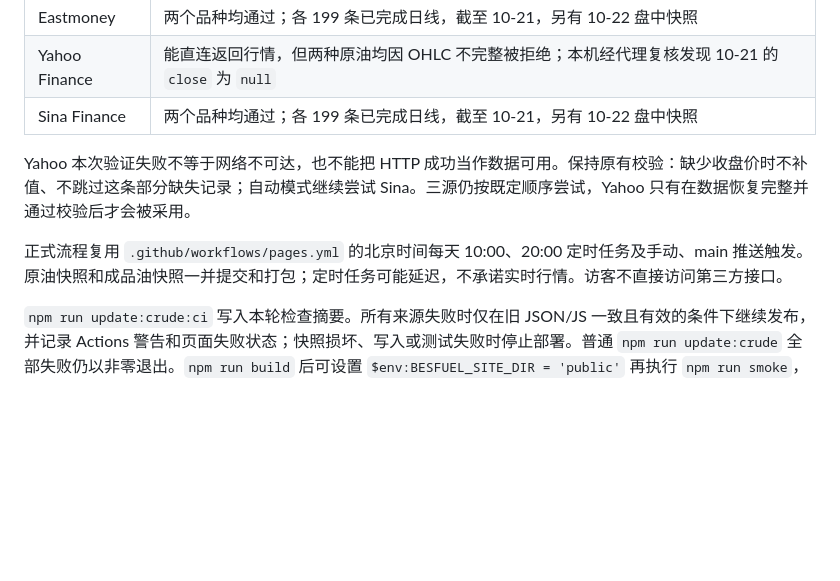
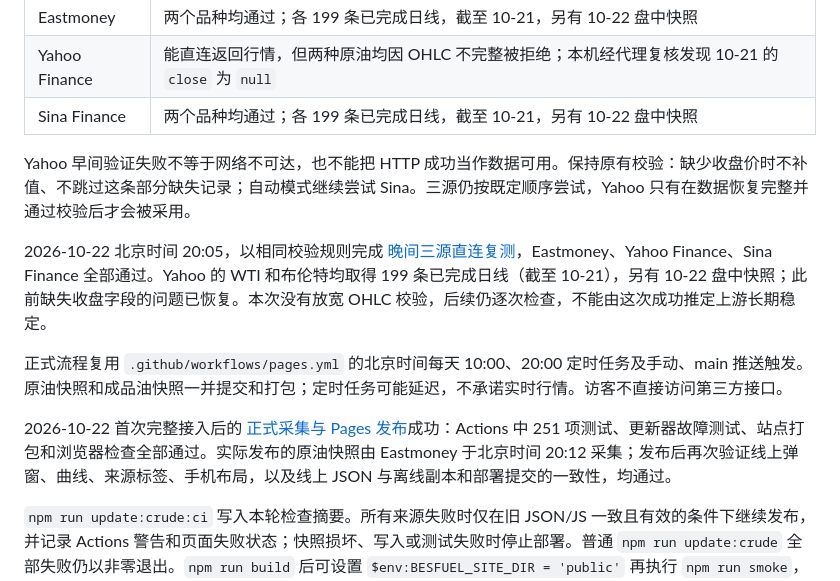
Before and after one commit to BensonLaur/BesFuel, a Markdown page: docs/CRUDE_SOURCES.md, the part around the change. Rendered like a GitHub page; blank space fills up the shorter version.

```diff
--- a/docs/CRUDE_SOURCES.md
+++ b/docs/CRUDE_SOURCES.md
@@ -85,9 +85,13 @@ npm run validate:crude
 | Yahoo Finance | 能直连返回行情，但两种原油均因 OHLC 不完整被拒绝；本机经代理复核发现 10-21 的 `close` 为 `null` |
 | Sina Finance | 两个品种均通过；各 199 条已完成日线，截至 10-21，另有 10-22 盘中快照 |
 
-Yahoo 本次验证失败不等于网络不可达，也不能把 HTTP 成功当作数据可用。保持原有校验：缺少收盘价时不补值、不跳过这条部分缺失记录；自动模式继续尝试 Sina。三源仍按既定顺序尝试，Yahoo 只有在数据恢复完整并通过校验后才会被采用。
+Yahoo 早间验证失败不等于网络不可达，也不能把 HTTP 成功当作数据可用。保持原有校验：缺少收盘价时不补值、不跳过这条部分缺失记录；自动模式继续尝试 Sina。三源仍按既定顺序尝试，Yahoo 只有在数据恢复完整并通过校验后才会被采用。
+
+2026-10-22 北京时间 20:05，以相同校验规则完成 [晚间三源直连复测](https://github.com/BensonLaur/BesFuel/actions/runs/39775517088)，Eastmoney、Yahoo Finance、Sina Finance 全部通过。Yahoo 的 WTI 和布伦特均取得 199 条已完成日线（截至 10-21），另有 10-22 盘中快照；此前缺失收盘字段的问题已恢复。本次没有放宽 OHLC 校验，后续仍逐次检查，不能由这次成功推定上游长期稳定。
 
 正式流程复用 `.github/workflows/pages.yml` 的北京时间每天 10:00、20:00 定时任务及手动、main 推送触发。原油快照和成品油快照一并提交和打包；定时任务可能延迟，不承诺实时行情。访客不直接访问第三方接口。
+
+2026-10-22 首次完整接入后的 [正式采集与 Pages 发布](https://github.com/BensonLaur/BesFuel/actions/runs/39775549077)成功：Actions 中 251 项测试、更新器故障测试、站点打包和浏览器检查全部通过。实际发布的原油快照由 Eastmoney 于北京时间 20:12 采集；发布后再次验证线上弹窗、曲线、来源标签、手机布局，以及线上 JSON 与离线副本和部署提交的一致性，均通过。
 
 `npm run update:crude:ci` 写入本轮检查摘要。所有来源失败时仅在旧 JSON/JS 一致且有效的条件下继续发布，并记录 Actions 警告和页面失败状态；快照损坏、写入或测试失败时停止部署。普通 `npm run update:crude` 全部失败仍以非零退出。`npm run build` 后可设置 `$env:BESFUEL_SITE_DIR = 'public'` 再执行 `npm run smoke`，直接检查将上传的站点产物。
 
```
Also changed, not shown: README.md (+1 -1 lines).
